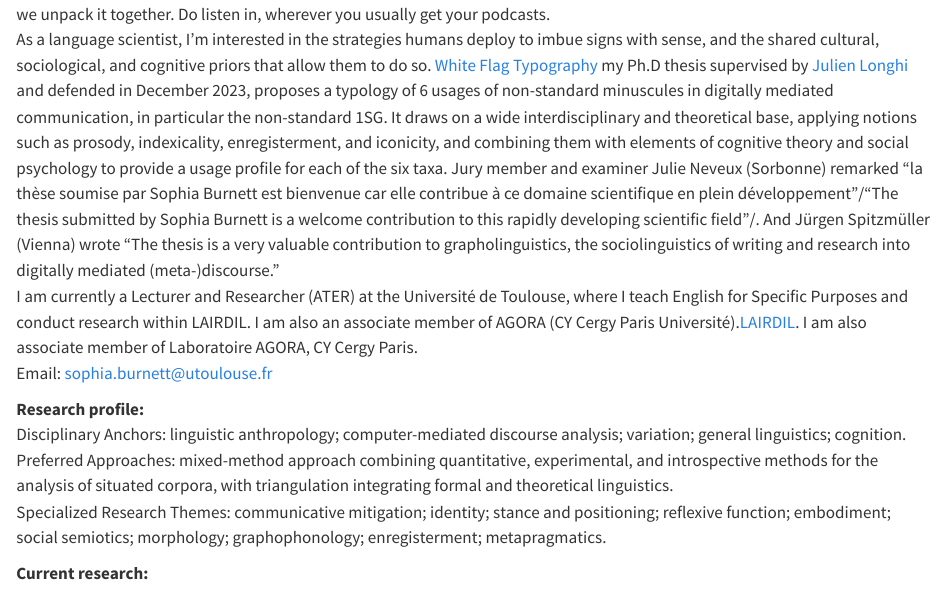
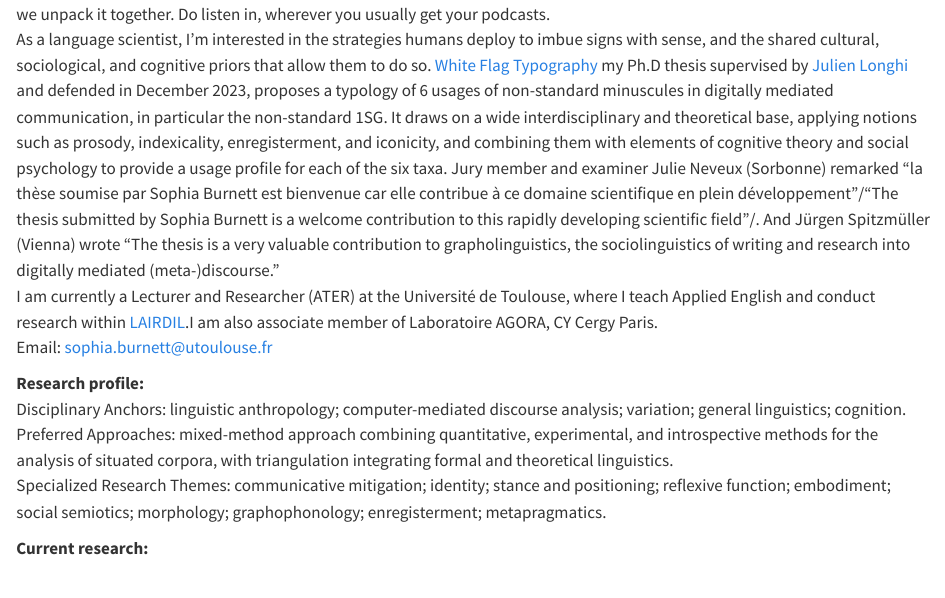
Before and after one commit to sophiaburnett/sophiaburnett.github.io, a Quarto document (index.qmd): the page in a window 1100 px wide, from 100 px down. Rendered offline with R 4.5, knitr and Pandoc in place of Quarto, with nearby package versions.

Commit message:
Revise research profile and podcast introduction
Updated the description of my research interests and current position.

```diff
--- a/index.qmd
+++ b/index.qmd
@@ -29,7 +29,7 @@
 :::{#about-block}
 
 *NEW!* I'm the proud host of a new podcast called [SIGN(E)S](https://signspodcast.com) where each episode my guest chooses a sign or symbol or icon, and we unpack it together. Do listen in, wherever you usually get your podcasts.<br>
-As a language scientist, I'm interested in the strategies humans deploy to imbue signs with sense, and the shared cultural, sociological, and cognitive priors that allow them to do so. [White Flag Typography](https://sophiaburnett.github.io/Burnett_White%20Flag%20Typography_2024.pdf) my Ph.D thesis supervised by [Julien Longhi](https://scholar.google.com/citations?user=KKt7T4kAAAAJ&hl=fr) and defended in December 2023, proposes a typology of 6 usages of non-standard minuscules in digitally mediated communication, in particular the non-standard 1SG. It draws on a wide interdisciplinary and theoretical base, applying notions such as prosody, indexicality, enregisterment, and iconicity, and combining them with elements of cognitive theory and social psychology to provide a usage profile for each of the six taxa. Jury member and examiner Julie Neveux (Sorbonne) remarked "la thèse soumise par Sophia Burnett est bienvenue car elle contribue à ce domaine scientifique en plein développement"/"The thesis submitted by Sophia Burnett is a welcome contribution to this rapidly developing scientific field"/. And Jürgen Spitzmüller (Vienna) wrote "The thesis is a very valuable contribution to grapholinguistics, the sociolinguistics of writing and research into digitally mediated (meta-)discourse." <br> I am currently a Lecturer and Researcher (ATER) at the Université de Toulouse, where I teach English for Specific Purposes and conduct research within LAIRDIL. I am also an associate member of AGORA (CY Cergy Paris Université).[LAIRDIL](https://lairdil.univ-tlse3.fr/burnett-sophia). I am also associate member of Laboratoire AGORA, CY Cergy Paris.<br>
+As a language scientist, I'm interested in the strategies humans deploy to imbue signs with sense, and the shared cultural, sociological, and cognitive priors that allow them to do so. [White Flag Typography](https://sophiaburnett.github.io/Burnett_White%20Flag%20Typography_2024.pdf) my Ph.D thesis supervised by [Julien Longhi](https://scholar.google.com/citations?user=KKt7T4kAAAAJ&hl=fr) and defended in December 2023, proposes a typology of 6 usages of non-standard minuscules in digitally mediated communication, in particular the non-standard 1SG. It draws on a wide interdisciplinary and theoretical base, applying notions such as prosody, indexicality, enregisterment, and iconicity, and combining them with elements of cognitive theory and social psychology to provide a usage profile for each of the six taxa. Jury member and examiner Julie Neveux (Sorbonne) remarked "la thèse soumise par Sophia Burnett est bienvenue car elle contribue à ce domaine scientifique en plein développement"/"The thesis submitted by Sophia Burnett is a welcome contribution to this rapidly developing scientific field"/. And Jürgen Spitzmüller (Vienna) wrote "The thesis is a very valuable contribution to grapholinguistics, the sociolinguistics of writing and research into digitally mediated (meta-)discourse." <br> I am currently a Lecturer and Researcher (ATER) at the Université de Toulouse, where I teach Applied English and conduct research within [LAIRDIL](https://lairdil.univ-tlse3.fr/burnett-sophia).I am also associate member of Laboratoire AGORA, CY Cergy Paris.<br>
 Email: [sophia.burnett@utoulouse.fr](mailto:sophia.burnett@utoulouse.fr) <br>
 
 **Research profile:** <br> Disciplinary Anchors: linguistic anthropology; computer-mediated discourse analysis; variation; general linguistics; cognition.<br> Preferred Approaches: mixed-method approach combining quantitative, experimental, and introspective methods for the analysis of situated corpora, with triangulation integrating formal and theoretical linguistics.<br>
```
